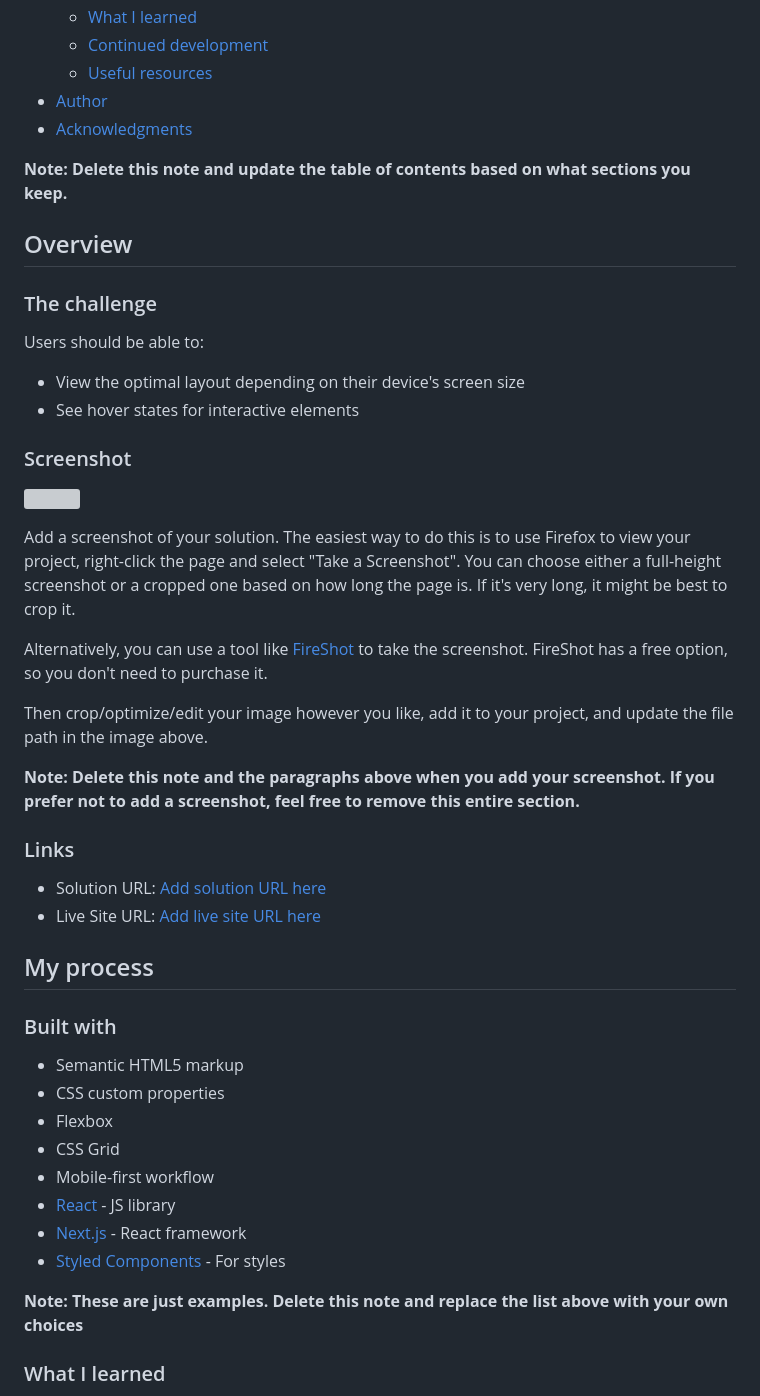
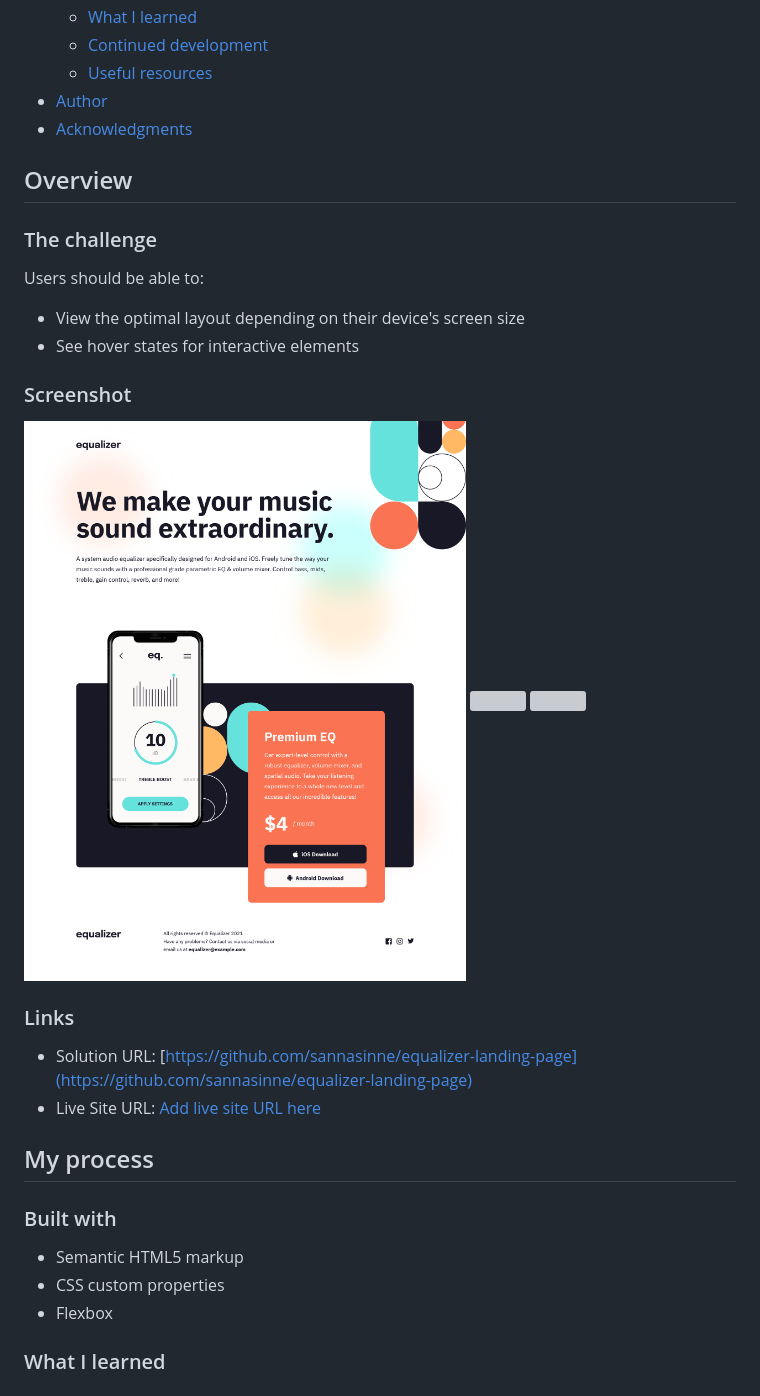
Before and after one commit to sannasinne/equalizer-landing-page, a Markdown page: README.md, the part around the change printed below. GitHub-like rendering; pictures changed too: assets/screenshot-desktop.png (added); grey boxes are pictures that could not be loaded.

```diff
--- a/README.md
+++ b/README.md
@@ -16,8 +16,6 @@ This is a solution to the [Equalizer landing page challenge on Frontend Mentor](
 - [Author](#author)
 - [Acknowledgments](#acknowledgments)
 
-**Note: Delete this note and update the table of contents based on what sections you keep.**
-
 ## Overview
 
 ### The challenge
@@ -29,19 +27,13 @@ Users should be able to:
 
 ### Screenshot
 
+![](./assets/screenshot-desktop.png)
 ![](./screenshot.jpg)
-
-Add a screenshot of your solution. The easiest way to do this is to use Firefox to view your project, right-click the page and select "Take a Screenshot". You can choose either a full-height screenshot or a cropped one based on how long the page is. If it's very long, it might be best to crop it.
-
-Alternatively, you can use a tool like [FireShot](https://getfireshot.com/) to take the screenshot. FireShot has a free option, so you don't need to purchase it.
-
-Then crop/optimize/edit your image however you like, add it to your project, and update the file path in the image above.
-
-**Note: Delete this note and the paragraphs above when you add your screenshot. If you prefer not to add a screenshot, feel free to remove this entire section.**
+![](./screenshot.jpg)
 
 ### Links
 
-- Solution URL: [Add solution URL here](https://your-solution-url.com)
+- Solution URL: [https://github.com/sannasinne/equalizer-landing-page](https://github.com/sannasinne/equalizer-landing-page)
 - Live Site URL: [Add live site URL here](https://your-live-site-url.com)
 
 ## My process
@@ -51,13 +43,6 @@ Then crop/optimize/edit your image however you like, add it to your project, and
 - Semantic HTML5 markup
 - CSS custom properties
 - Flexbox
-- CSS Grid
-- Mobile-first workflow
-- [React](https://reactjs.org/) - JS library
-- [Next.js](https://nextjs.org/) - React framework
-- [Styled Components](https://styled-components.com/) - For styles
-
-**Note: These are just examples. Delete this note and replace the list above with your own choices**
 
 ### What I learned
 
```
Also changed, not shown: other parts of README.md (+1 -21 lines), 1 other file.
